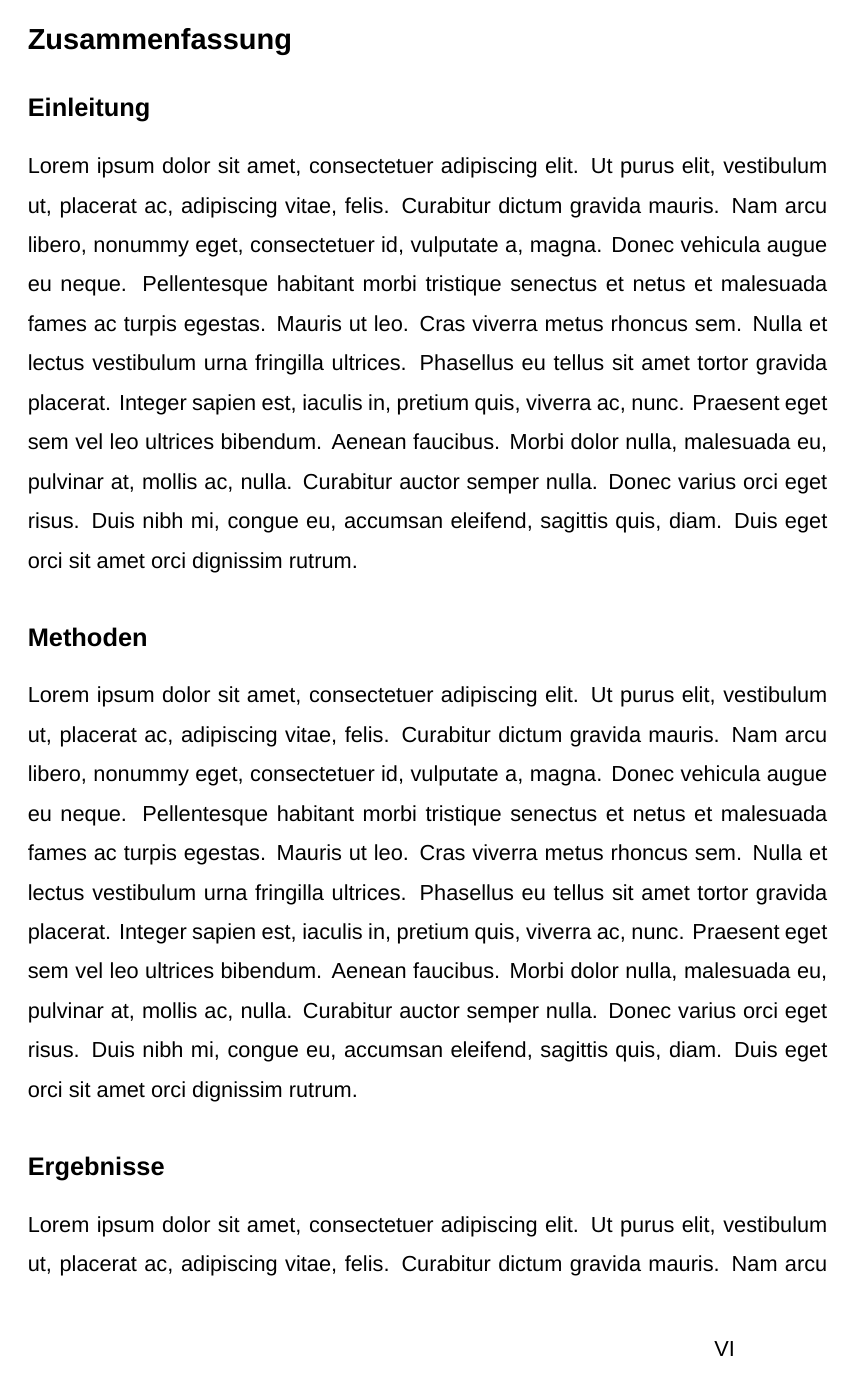
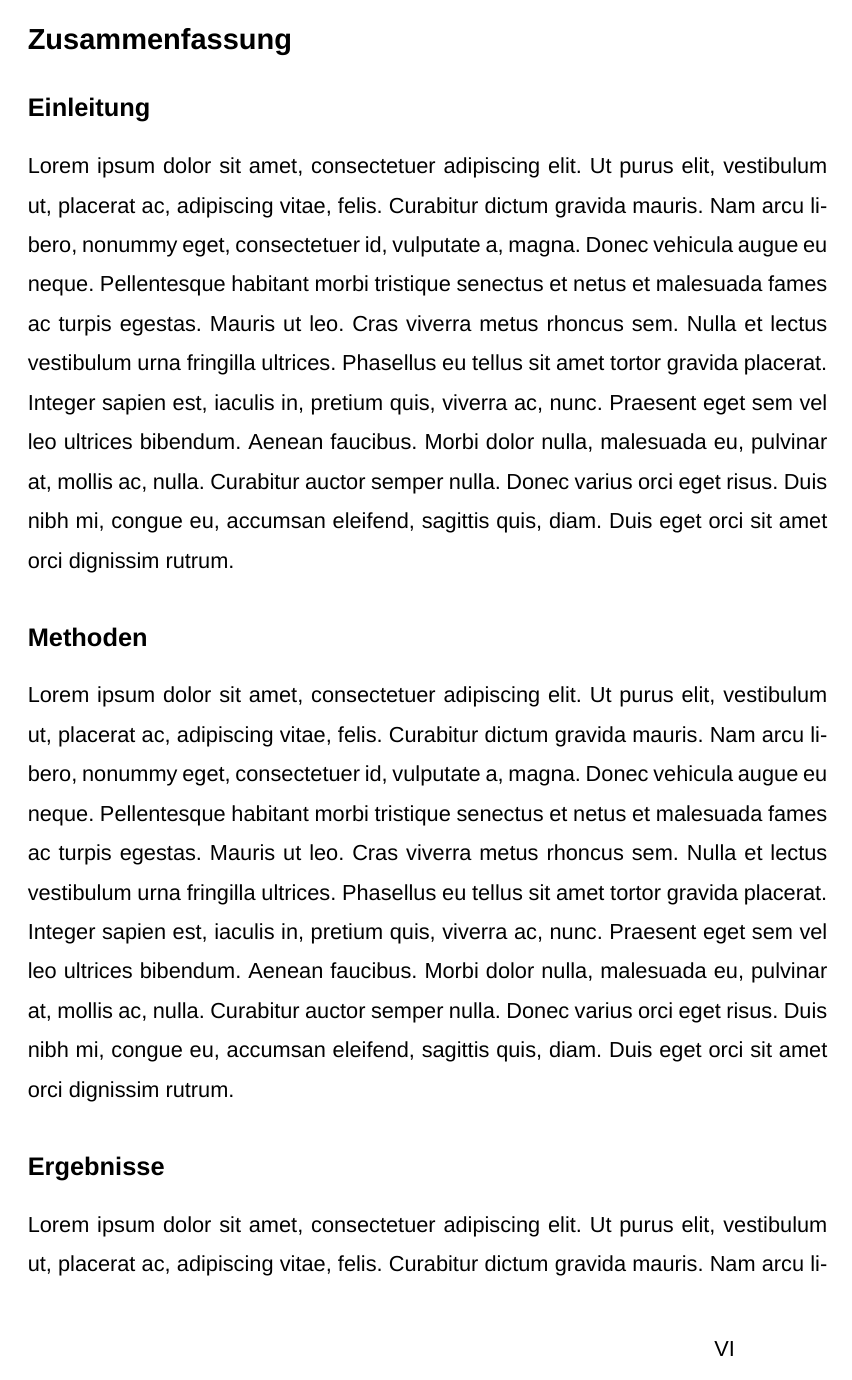
Before and after one commit to MisterPresident/MedUniGraz-Diplomarbeit-LaTeX-Template, a LaTeX thesis (Thesis.tex): page 7 of 17. Compiled offline with XeLaTeX; a missing font is replaced by an installed copy or a similar font.

Commit message:
small changes to template

```diff
--- a/Thesis.tex
+++ b/Thesis.tex
@@ -1,6 +1,6 @@
 % Main Thesis File: This is the main file and it connects all the different parts of the thesis and compiles it into a single outcome file.
 
-\documentclass[onecolumn, 12pt, doublespace, fullpage, a4paper]{article}
+\documentclass[onecolumn, 12pt, a4paper]{article}
 \renewcommand{\baselinestretch}{1.5} % baseline stretch
 
 % Packages
@@ -11,10 +11,10 @@
 \usepackage{adjustbox}
 \usepackage{arabtex}
 \usepackage{academicons}
+\usepackage[german]{babel}
 \usepackage{breakcites}
 \usepackage{color}
 \usepackage{epsfig}
-\usepackage{epstopdf}
 \usepackage{etoolbox}
 \usepackage{enumitem}
 \usepackage{float}
```
Also changed, not shown: 4_Diskussion.tex (+3 -1 lines).
